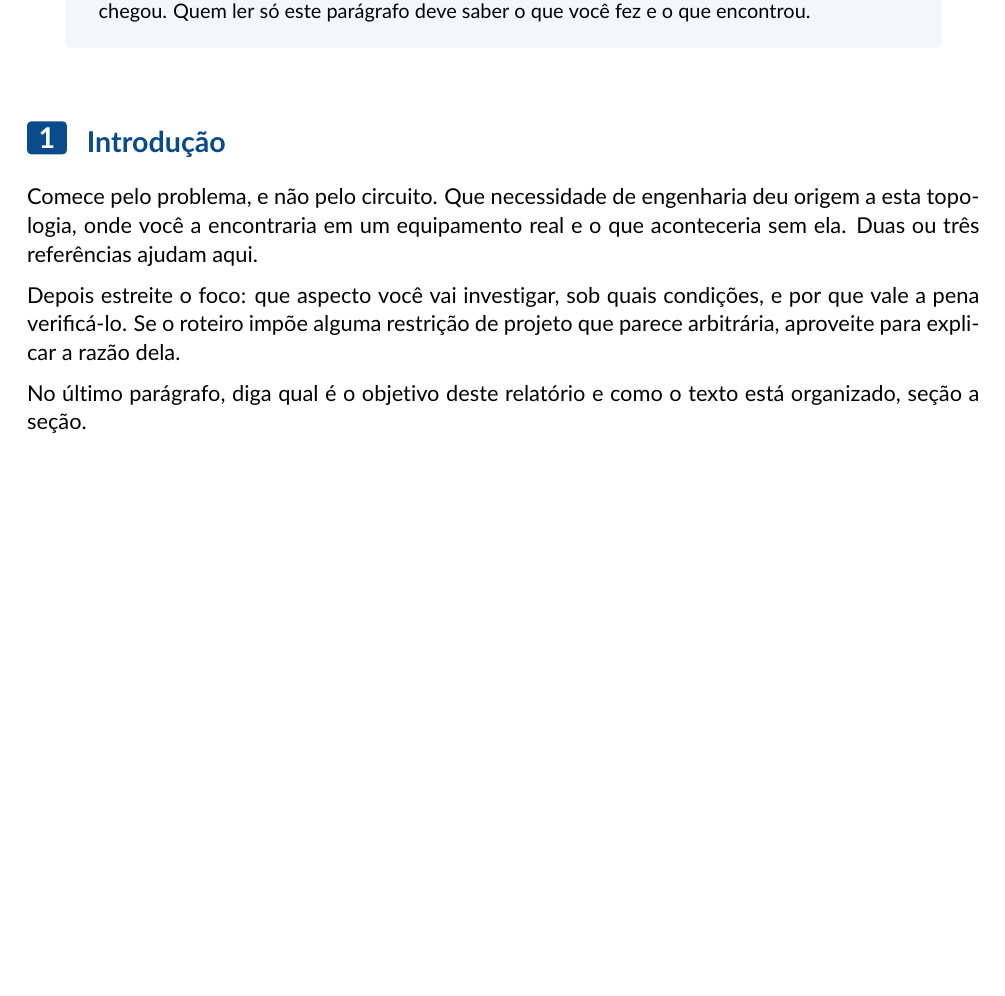
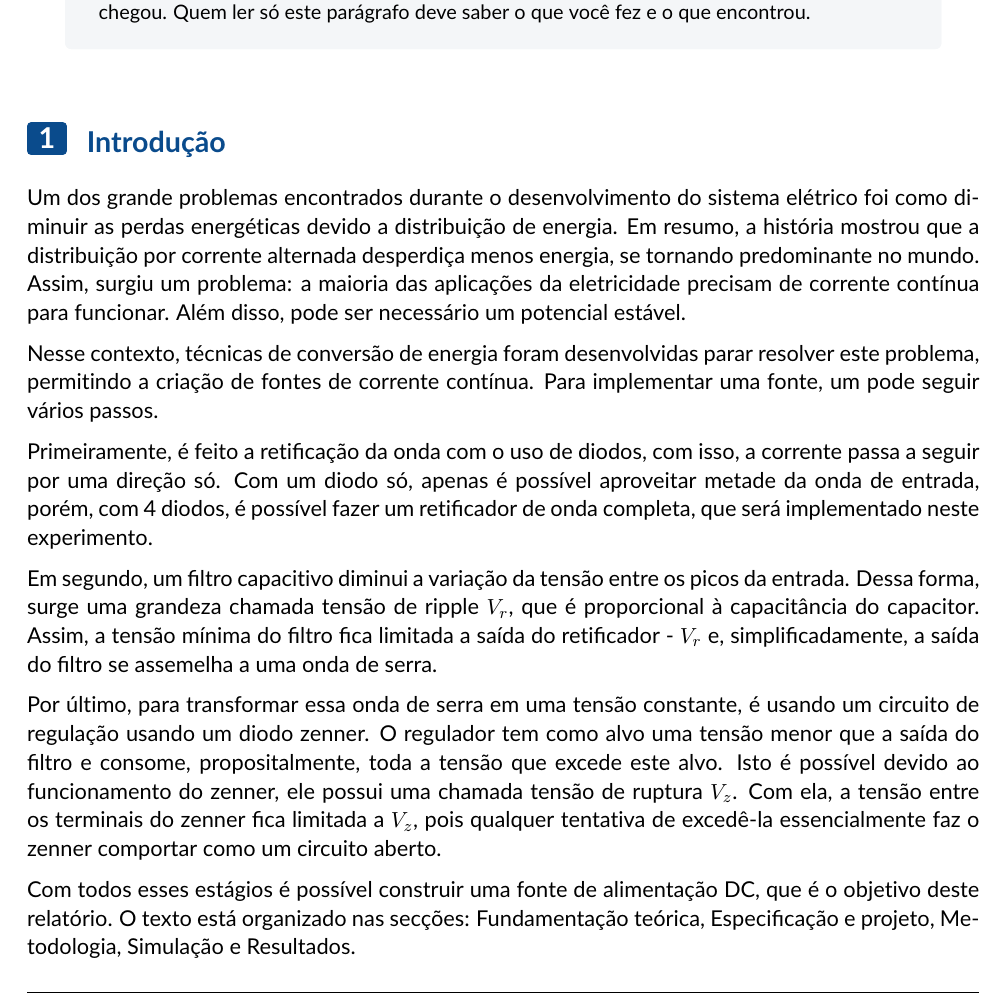
Before and after one commit to tlamen/relatorio_2_eletronica, a LaTeX document (experimento 5/experimento 5.tex): part of page 1 of 4, cut so that both start at the same text, the shorter picture padded with empty space. Compiled offline with pdfLaTeX.

Commit message:
exp5 introducao

```diff
--- a/experimento 5/experimento 5.tex
+++ b/experimento 5/experimento 5.tex
@@ -40,16 +40,36 @@ conclusão chegou. Quem ler só este parágrafo deve saber o que você fez e o q
 
 \section{Introdução}
 
-Comece pelo problema, e não pelo circuito. Que necessidade de engenharia deu origem a esta
-topologia, onde você a encontraria em um equipamento real e o que aconteceria sem ela. Duas
-ou três referências ajudam aqui.
+Um dos grande problemas encontrados durante o desenvolvimento do sistema elétrico foi
+como diminuir as perdas energéticas devido a distribuição de energia. Em resumo, a história
+mostrou que a distribuição por corrente alternada desperdiça menos energia, se tornando
+predominante no mundo. Assim, surgiu um problema: a maioria das aplicações da eletricidade
+precisam de corrente contínua para funcionar. Além disso, pode ser necessário um potencial
+estável.
 
-Depois estreite o foco: que aspecto você vai investigar, sob quais condições, e por que
-vale a pena verificá-lo. Se o roteiro impõe alguma restrição de projeto que parece
-arbitrária, aproveite para explicar a razão dela.
+Nesse contexto, técnicas de conversão de energia foram desenvolvidas parar resolver este problema,
+permitindo a criação de fontes de corrente contínua. Para implementar uma fonte, um pode seguir
+vários passos.
 
-No último parágrafo, diga qual é o objetivo deste relatório e como o texto está
-organizado, seção a seção.
+Primeiramente, é feito a retificação da onda com o uso de diodos, com isso, a
+corrente passa a seguir por uma direção só. Com um diodo só, apenas é possível aproveitar
+metade da onda de entrada, porém, com 4 diodos, é possível fazer um retificador de onda completa,
+que será implementado neste experimento.
+
+Em segundo, um filtro capacitivo diminui a variação da tensão entre os picos da entrada.
+Dessa forma, surge uma grandeza chamada tensão de ripple $V_r$, que é proporcional à capacitância
+do capacitor. Assim, a tensão mínima do filtro fica limitada a saída do retificador - $V_r$ e,
+simplificadamente, a saída do filtro se assemelha a uma onda de serra.
+
+Por último, para transformar essa onda de serra em uma tensão constante, é usando um circuito de
+regulação usando um diodo zenner. O regulador tem como alvo uma tensão menor que a saída do filtro
+e consome, propositalmente, toda a tensão que excede este alvo. Isto é possível devido ao funcionamento
+do zenner, ele possui uma chamada tensão de ruptura $V_z$. Com ela, a tensão entre os terminais do
+zenner fica limitada a $V_z$, pois qualquer tentativa de excedê-la essencialmente faz o zenner
+comportar como um circuito aberto.
+
+Com todos esses estágios é possível construir uma fonte de alimentação DC, que é o objetivo deste relatório.
+O texto está organizado nas secções: Fundamentação teórica, Especificação e projeto, Metodologia, Simulação e Resultados.
 
 \section{Fundamentação teórica}
 
```
